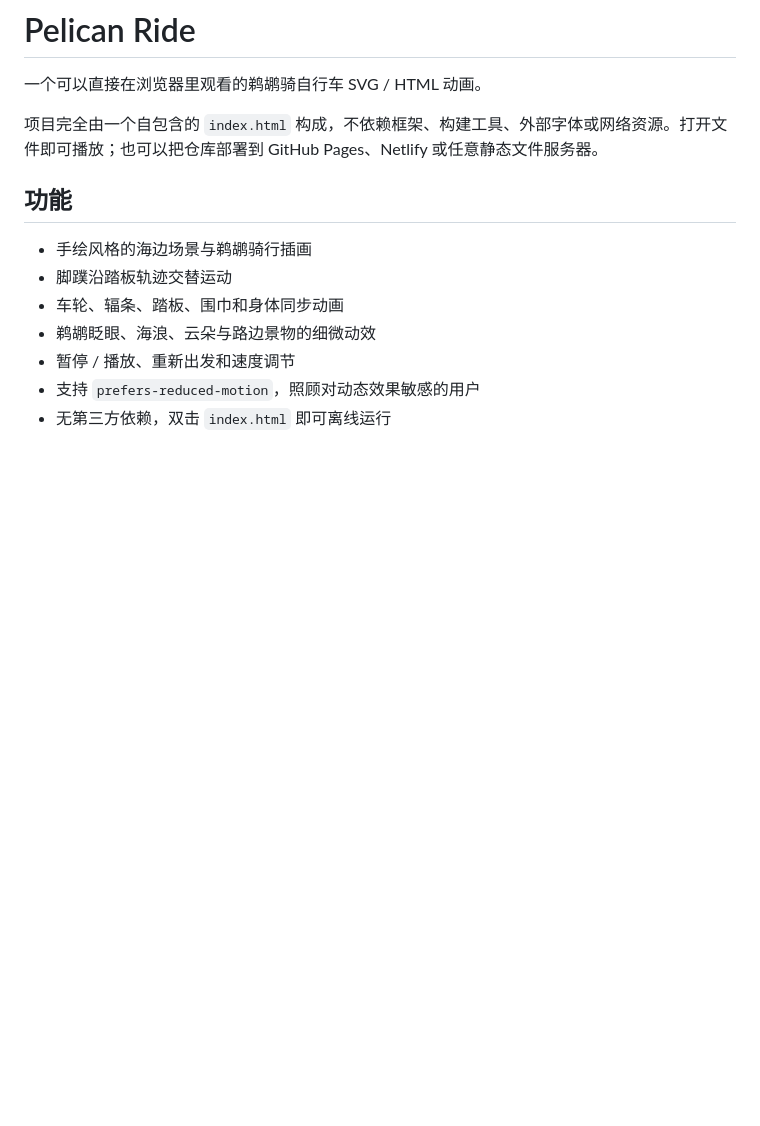
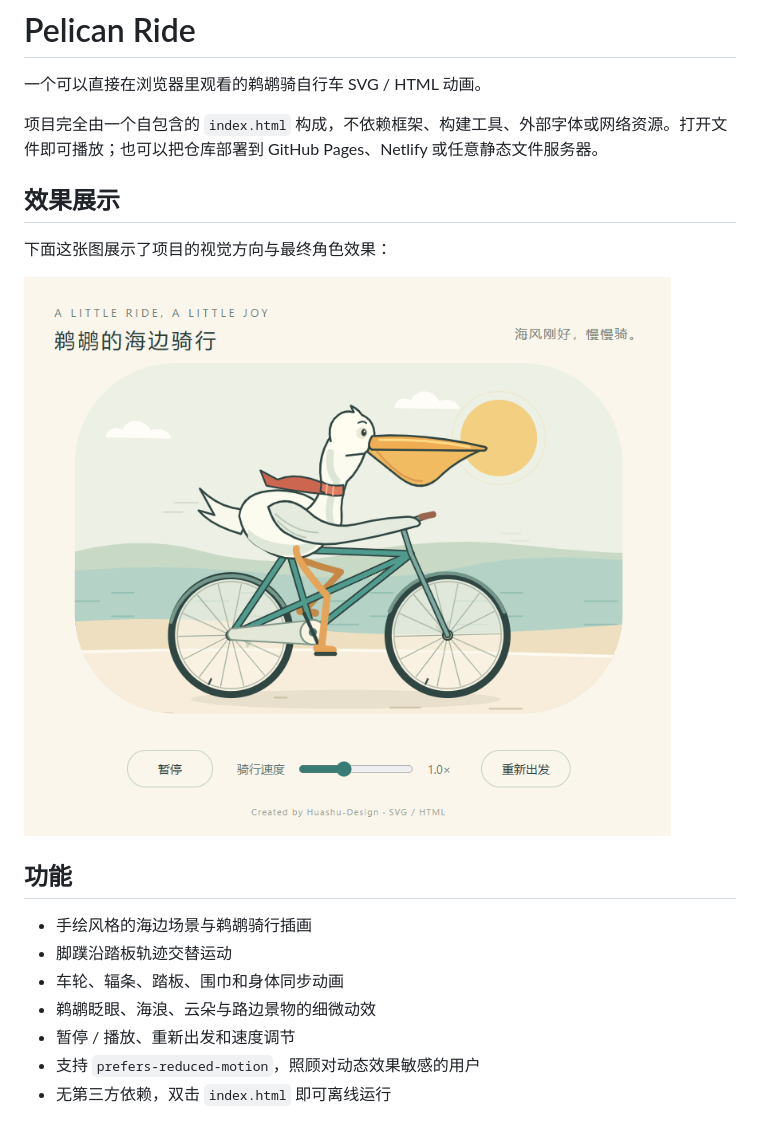
Before and after one commit to CHNAICORP/pelican-ride, a Markdown page: README.md, the part around the change. GitHub-like rendering; pictures changed too: assets/pelican-ride-reference.png (added); blank space fills up the shorter version.

Commit message:
Add pelican ride reference image to README

```diff
--- a/README.md
+++ b/README.md
@@ -3,6 +3,12 @@
 一个可以直接在浏览器里观看的鹈鹕骑自行车 SVG / HTML 动画。
 
 项目完全由一个自包含的 `index.html` 构成，不依赖框架、构建工具、外部字体或网络资源。打开文件即可播放；也可以把仓库部署到 GitHub Pages、Netlify 或任意静态文件服务器。
+
+## 效果展示
+
+下面这张图展示了项目的视觉方向与最终角色效果：
+
+![鹈鹕骑自行车效果图](assets/pelican-ride-reference.png)
 
 ## 功能
 
```
